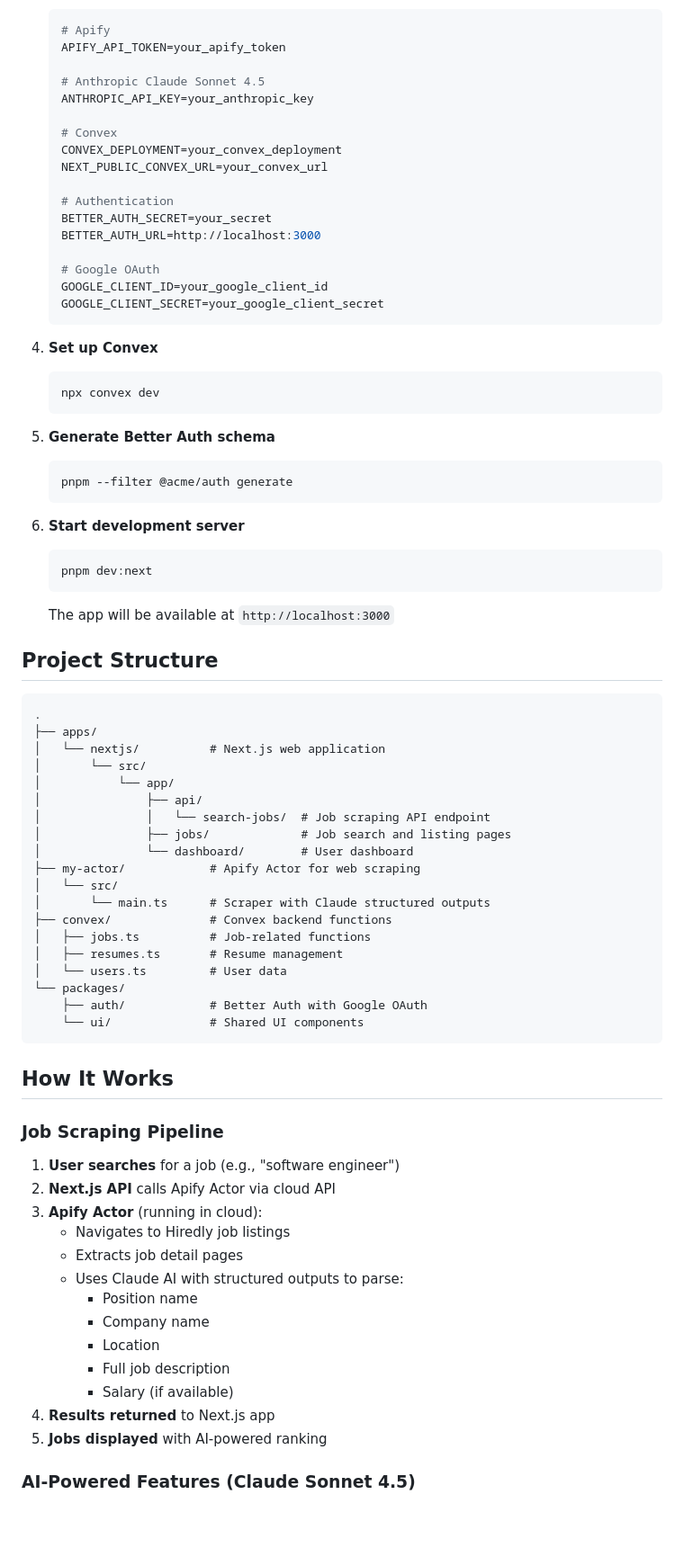
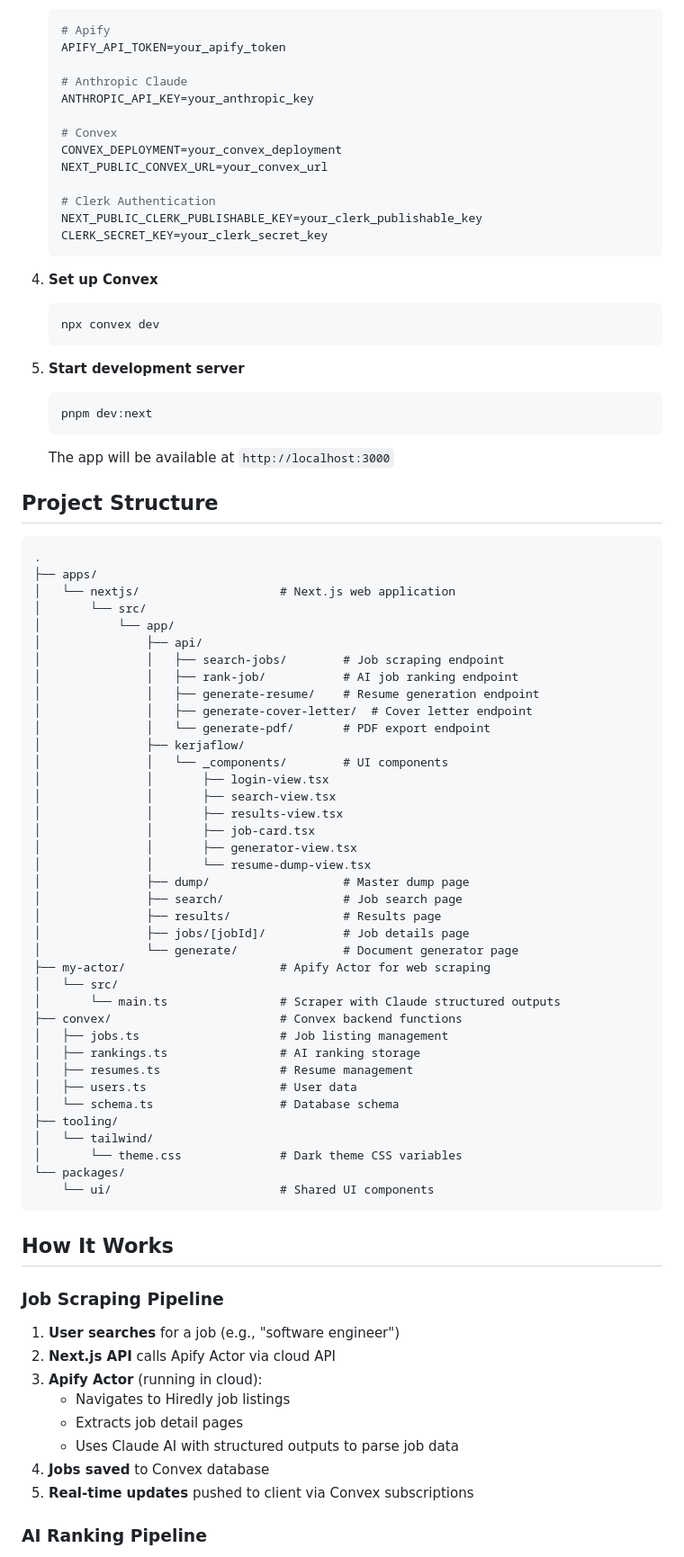
Before and after one commit to harithilmi/cursor-hackathon-2025, a Markdown page: README.md, the part around the change printed below. Shown: that part at 90% size. Drawn GitHub-style; blank space fills up the shorter version.

Commit message:
docs: update README with accurate features and tech stack

````diff
--- a/README.md
+++ b/README.md
@@ -73,20 +75,16 @@ KerjaFlow is a web application that helps you find, rank, and apply to jobs from
    # Apify
    APIFY_API_TOKEN=your_apify_token
 
-   # Anthropic Claude Sonnet 4.5
+   # Anthropic Claude
    ANTHROPIC_API_KEY=your_anthropic_key
 
    # Convex
    CONVEX_DEPLOYMENT=your_convex_deployment
    NEXT_PUBLIC_CONVEX_URL=your_convex_url
 
-   # Authentication
-   BETTER_AUTH_SECRET=your_secret
-   BETTER_AUTH_URL=http://localhost:3000
-
-   # Google OAuth
-   GOOGLE_CLIENT_ID=your_google_client_id
-   GOOGLE_CLIENT_SECRET=your_google_client_secret
+   # Clerk Authentication
+   NEXT_PUBLIC_CLERK_PUBLISHABLE_KEY=your_clerk_publishable_key
+   CLERK_SECRET_KEY=your_clerk_secret_key
    ```
 
 4. **Set up Convex**
@@ -94,12 +92,7 @@ KerjaFlow is a web application that helps you find, rank, and apply to jobs from
    npx convex dev
    ```
 
-5. **Generate Better Auth schema**
-   ```bash
-   pnpm --filter @acme/auth generate
-   ```
-
-6. **Start development server**
+5. **Start development server**
    ```bash
    pnpm dev:next
    ```
@@ -111,23 +104,42 @@ KerjaFlow is a web application that helps you find, rank, and apply to jobs from
 ```text
 .
 ├── apps/
-│   └── nextjs/          # Next.js web application
+│   └── nextjs/                    # Next.js web application
 │       └── src/
 │           └── app/
 │               ├── api/
-│               │   └── search-jobs/  # Job scraping API endpoint
-│               ├── jobs/             # Job search and listing pages
-│               └── dashboard/        # User dashboard
-├── my-actor/            # Apify Actor for web scraping
+│               │   ├── search-jobs/        # Job scraping endpoint
+│               │   ├── rank-job/           # AI job ranking endpoint
+│               │   ├── generate-resume/    # Resume generation endpoint
+│               │   ├── generate-cover-letter/  # Cover letter endpoint
+│               │   └── generate-pdf/       # PDF export endpoint
+│               ├── kerjaflow/
+│               │   └── _components/        # UI components
+│               │       ├── login-view.tsx
+│               │       ├── search-view.tsx
+│               │       ├── results-view.tsx
+│               │       ├── job-card.tsx
+│               │       ├── generator-view.tsx
+│               │       └── resume-dump-view.tsx
+│               ├── dump/                   # Master dump page
+│               ├── search/                 # Job search page
+│               ├── results/                # Results page
+│               ├── jobs/[jobId]/           # Job details page
+│               └── generate/               # Document generator page
+├── my-actor/                      # Apify Actor for web scraping
 │   └── src/
-│       └── main.ts      # Scraper with Claude structured outputs
-├── convex/              # Convex backend functions
-│   ├── jobs.ts          # Job-related functions
-│   ├── resumes.ts       # Resume management
-│   └── users.ts         # User data
+│       └── main.ts                # Scraper with Claude structured outputs
+├── convex/                        # Convex backend functions
+│   ├── jobs.ts                    # Job listing management
+│   ├── rankings.ts                # AI ranking storage
+│   ├── resumes.ts                 # Resume management
+│   ├── users.ts                   # User data
+│   └── schema.ts                  # Database schema
+├── tooling/
+│   └── tailwind/
+│       └── theme.css              # Dark theme CSS variables
 └── packages/
-    ├── auth/            # Better Auth with Google OAuth
-    └── ui/              # Shared UI components
+    └── ui/                        # Shared UI components
 ```
 
 ## How It Works
@@ -139,14 +151,9 @@ KerjaFlow is a web application that helps you find, rank, and apply to jobs from
 3. **Apify Actor** (running in cloud):
    - Navigates to Hiredly job listings
    - Extracts job detail pages
-   - Uses Claude AI with structured outputs to parse:
-     - Position name
-     - Company name
-     - Location
-     - Full job description
-     - Salary (if available)
-4. **Results returned** to Next.js app
-5. **Jobs displayed** with AI-powered ranking
+   - Uses Claude AI with structured outputs to parse job data
+4. **Jobs saved** to Convex database
+5. **Real-time updates** pushed to client via Convex subscriptions
 
-### AI-Powered Features (Claude Sonnet 4.5)
+### AI Ranking Pipeline
 
````
Also changed, not shown: other parts of README.md (+63 -54 lines).
